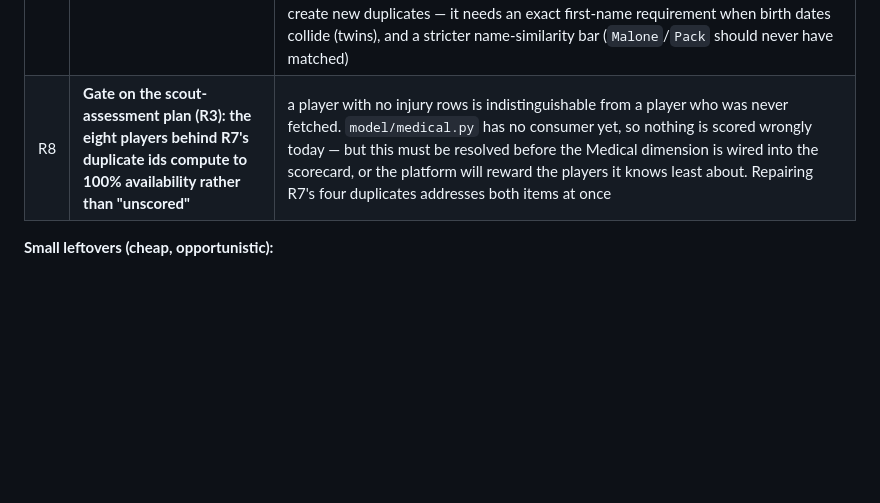
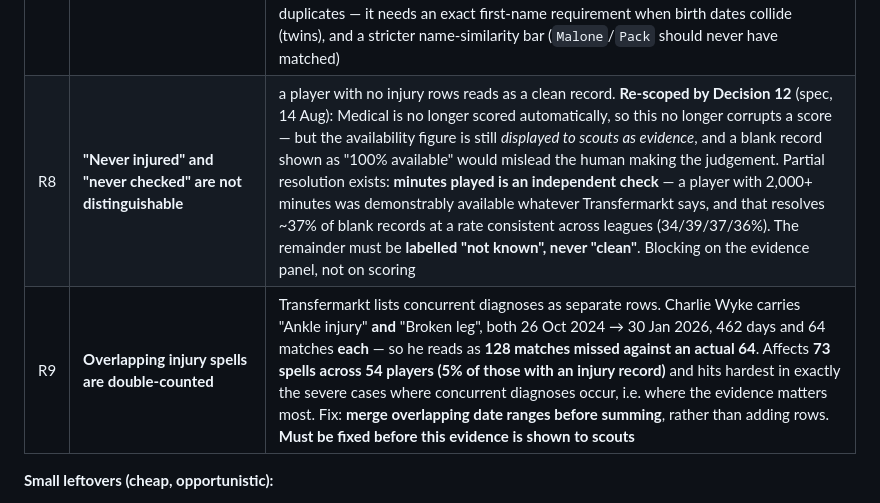
Before and after one commit to FardeenIdrus/Leyton_Orient_FC_Player_Stats, a Markdown page: plan/BUILD_PLAN.md, the part around the change. Rendered like a GitHub page; blank space fills up the shorter version.

Commit message:
docs: register the overlapping-spell defect, re-scope R8 under Decision 12

```diff
--- a/plan/BUILD_PLAN.md
+++ b/plan/BUILD_PLAN.md
@@ -306,7 +306,8 @@ is skipped cleanly, not treated as an error. **Update `LIVE_SEASON_ID` each Augu
 | R5 | **Playing-style clusters: season split + move onto Impect** (roadmap #8) | the last season-mixing and last StatsBomb read; style label only, never touches the composite |
 | R6 | **Extend the Transfermarkt squad scrape to Scottish Premiership, Scottish Championship and Premier League 2** | those three leagues carry **low Transfermarkt coverage today** — 2025/26 `tm_player_id` coverage is **Premier League 2 182/1,141 (16%), Scottish Premiership 28/385 (7%), Scottish Championship 8/284 (3%)** — so almost no market value, contract-expiry data, or injury history (the injury loader only ever sees players with a `tm_player_id`, and none of the three has a `SCHEDULED_GAMES` constant for availability either way). Needs a squad-page scrape built for those competitions (`transfermarkt_efl`-equivalent); not started |
 | R7 | ✅ **DONE (11 Aug 2026) — four duplicate Transfermarkt ids resolved** | Each of `118779`, `390687`, `948958`, `967296` was claimed by two players. Resolved against Transfermarkt's own profile pages: 118779 = **Marlon Pack** (not Scott Malone), 390687 = **Alex Newby** (not Elliot), 948958 = **Kyreece Lisbie** (not Kyrell), 967296 = **Josh Ayres** (not Joe Bauress). Two pairs were twins, two were birth-date coincidences the fuzzy name match let through. **No contamination had occurred** — every injury record was already on the correct player. The incorrect link was cleared from the four wrong claimants; zero duplicate ids remain. **Still open:** the matcher can create new duplicates — it needs an exact first-name requirement when birth dates collide (twins), and a stricter name-similarity bar (`Malone`/`Pack` should never have matched) |
-| R8 | **Gate on the scout-assessment plan (R3): the eight players behind R7's duplicate ids compute to 100% availability rather than "unscored"** | a player with no injury rows is indistinguishable from a player who was never fetched. `model/medical.py` has no consumer yet, so nothing is scored wrongly today — but this must be resolved before the Medical dimension is wired into the scorecard, or the platform will reward the players it knows least about. Repairing R7's four duplicates addresses both items at once |
+| R8 | **"Never injured" and "never checked" are not distinguishable** | a player with no injury rows reads as a clean record. **Re-scoped by Decision 12** (spec, 14 Aug): Medical is no longer scored automatically, so this no longer corrupts a score — but the availability figure is still *displayed to scouts as evidence*, and a blank record shown as "100% available" would mislead the human making the judgement. Partial resolution exists: **minutes played is an independent check** — a player with 2,000+ minutes was demonstrably available whatever Transfermarkt says, and that resolves ~37% of blank records at a rate consistent across leagues (34/39/37/36%). The remainder must be **labelled "not known", never "clean"**. Blocking on the evidence panel, not on scoring |
+| R9 | **Overlapping injury spells are double-counted** | Transfermarkt lists concurrent diagnoses as separate rows. Charlie Wyke carries "Ankle injury" **and** "Broken leg", both 26 Oct 2024 → 30 Jan 2026, 462 days and 64 matches **each** — so he reads as **128 matches missed against an actual 64**. Affects **73 spells across 54 players (5% of those with an injury record)** and hits hardest in exactly the severe cases where concurrent diagnoses occur, i.e. where the evidence matters most. Fix: **merge overlapping date ranges before summing**, rather than adding rows. **Must be fixed before this evidence is shown to scouts** |
 
 **Small leftovers (cheap, opportunistic):**
 
```
